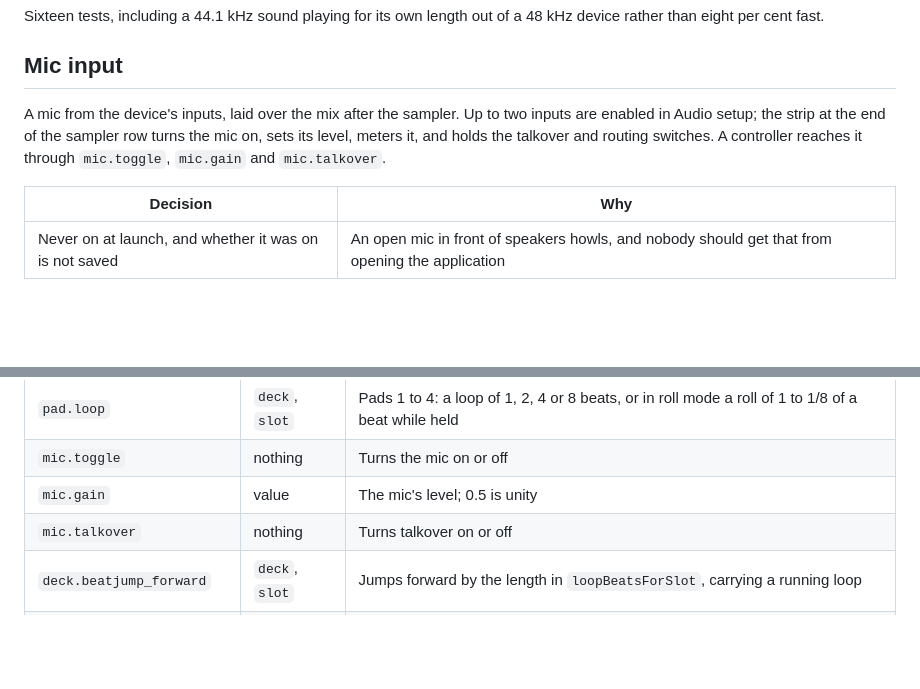
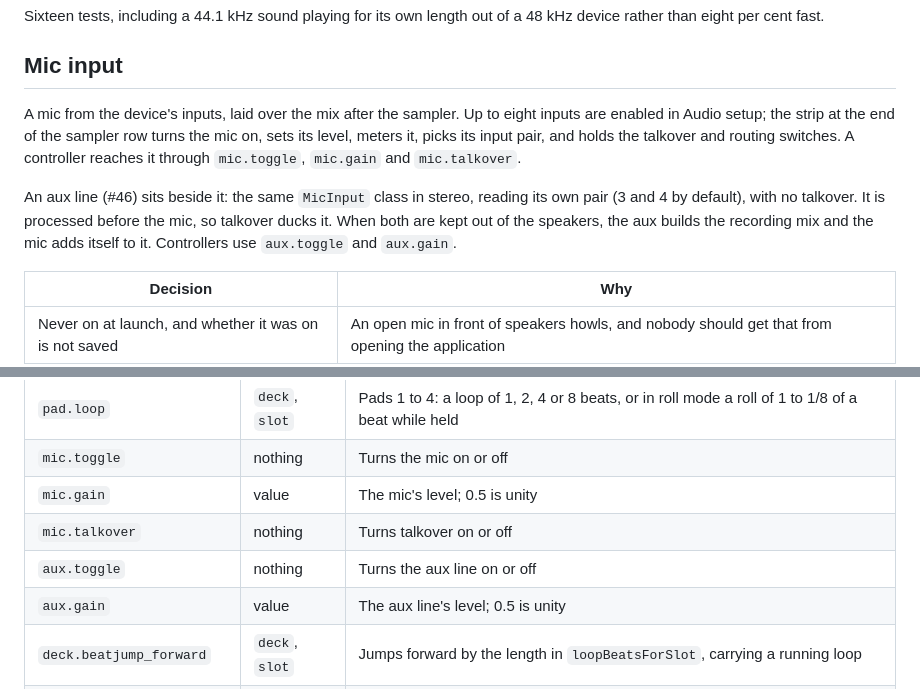
Before and after one commit to s4turns/opendj, a Markdown page: ROADMAP.md, 2 parts joined by grey strips. GitHub-like rendering; blank space fills up the shorter version.

```diff
--- a/ROADMAP.md
+++ b/ROADMAP.md
@@ -356,10 +356,15 @@ rather than eight per cent fast.
 
 ## Mic input
 
-A mic from the device's inputs, laid over the mix after the sampler. Up to two inputs are enabled
-in Audio setup; the strip at the end of the sampler row turns the mic on, sets its level, meters
-it, and holds the talkover and routing switches. A controller reaches it through `mic.toggle`,
-`mic.gain` and `mic.talkover`.
+A mic from the device's inputs, laid over the mix after the sampler. Up to eight inputs are
+enabled in Audio setup; the strip at the end of the sampler row turns the mic on, sets its level,
+meters it, picks its input pair, and holds the talkover and routing switches. A controller reaches
+it through `mic.toggle`, `mic.gain` and `mic.talkover`.
+
+An aux line (#46) sits beside it: the same `MicInput` class in stereo, reading its own pair (3 and
+4 by default), with no talkover. It is processed before the mic, so talkover ducks it. When both
+are kept out of the speakers, the aux builds the recording mix and the mic adds itself to it.
+Controllers use `aux.toggle` and `aux.gain`.
 
 | Decision | Why |
 | --- | --- |
@@ -704,6 +709,8 @@ would say so.
 | `mic.toggle` | nothing | Turns the mic on or off |
 | `mic.gain` | value | The mic's level; 0.5 is unity |
 | `mic.talkover` | nothing | Turns talkover on or off |
+| `aux.toggle` | nothing | Turns the aux line on or off |
+| `aux.gain` | value | The aux line's level; 0.5 is unity |
 | `deck.beatjump_forward` | `deck`, `slot` | Jumps forward by the length in `loopBeatsForSlot`, carrying a running loop |
 | `deck.beatjump_back` | `deck`, `slot` | The same, backwards |
 | `deck.quantize_toggle` | `deck` | Turns quantize on or off for the deck |
```
Also changed, not shown: README.md (+26 -1 lines), images/screenshot.jpg, 16 other files.
